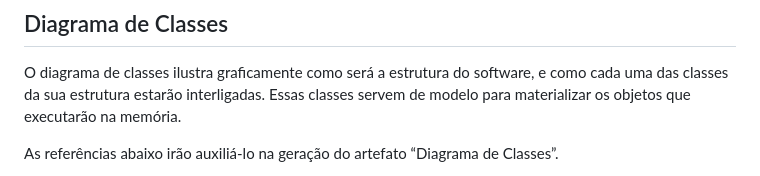
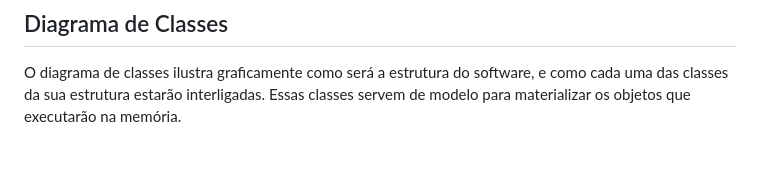
Before and after one commit to ICEI-PUC-Minas-PMV-ADS/Adote-pet, a Markdown page: docs/05-Arquitetura da Solução.md, the part around the change printed below. Drawn GitHub-style; blank space fills up the shorter version.

Commit message:
diagrama de classes

```diff
--- a/docs/05-Arquitetura da Solução.md
+++ b/docs/05-Arquitetura da Solução.md
@@ -8,5 +8,4 @@ Definição de como o software é estruturado em termos dos componentes que faze
 
 O diagrama de classes ilustra graficamente como será a estrutura do software, e como cada uma das classes da sua estrutura estarão interligadas. Essas classes servem de modelo para materializar os objetos que executarão na memória.
 
-As referências abaixo irão auxiliá-lo na geração do artefato “Diagrama de Classes”.
 
```
Also changed, not shown: other parts of docs/05-Arquitetura da Solução.md (+2 -1 lines), docs/img/diagramadeclasses.png (added).
